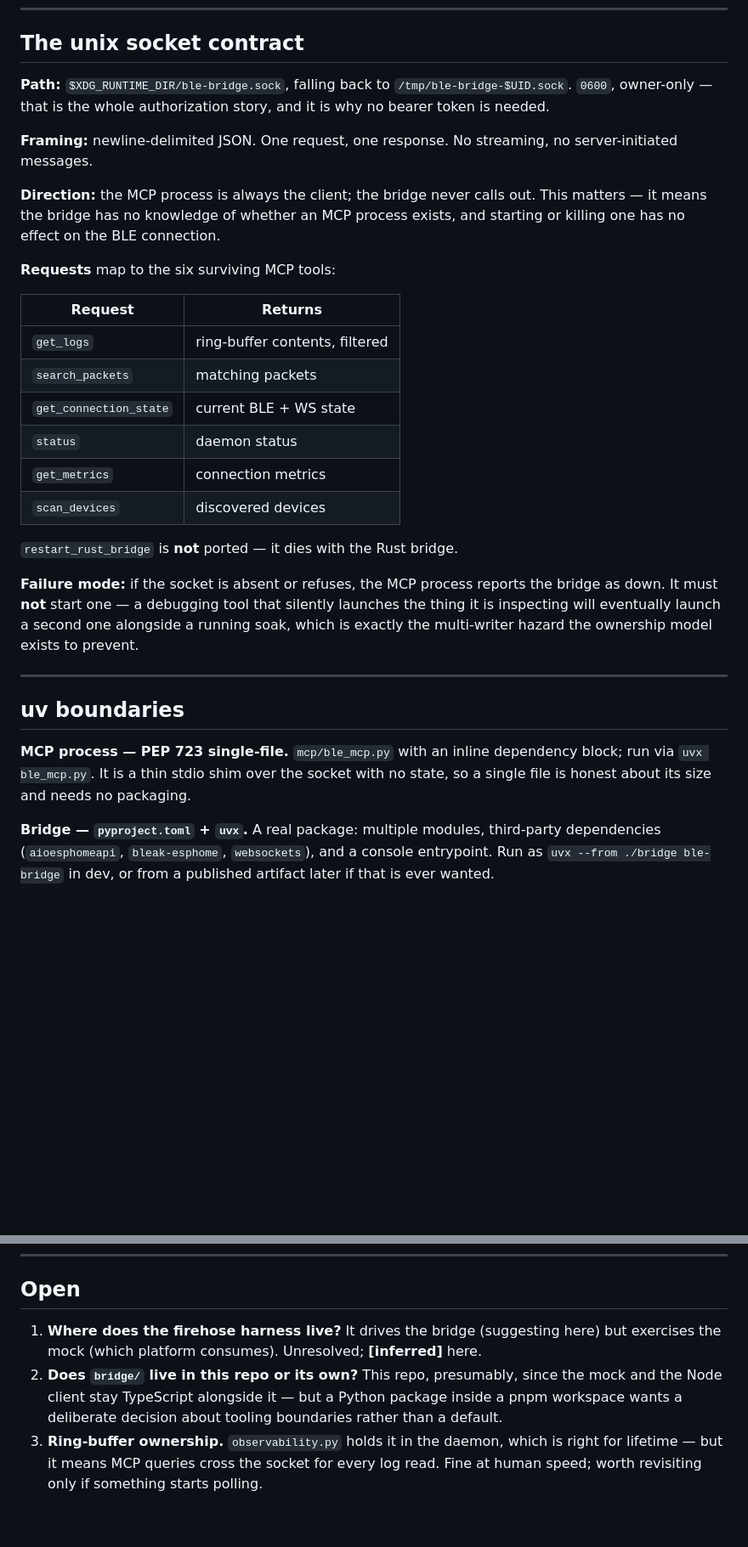
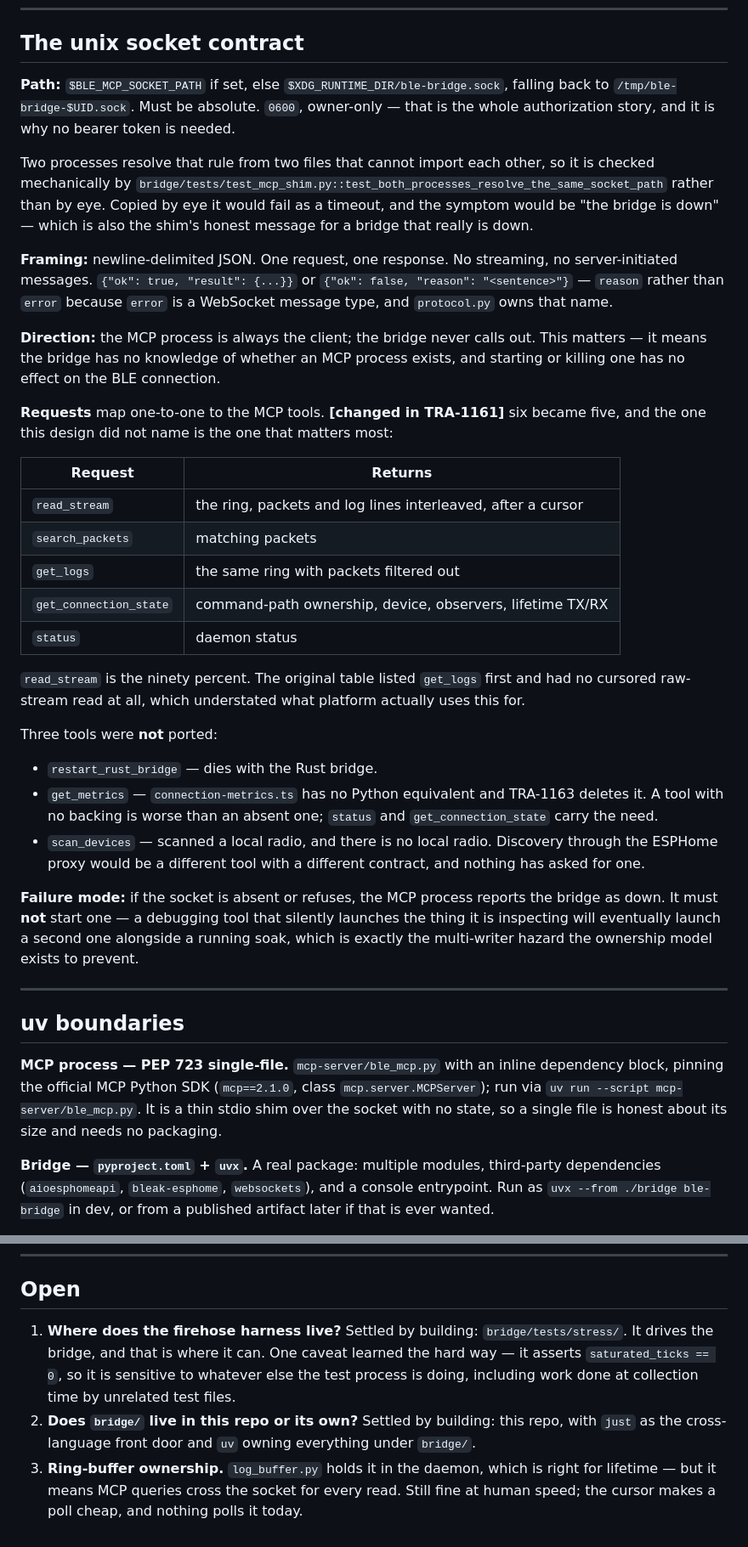
Before and after one commit to ble-mcp-test/ble-mcp-test, a Markdown page: docs/design/2026-08-23-python-package-layout.md, 2 parts joined by grey strips. Shown at 85% size. GitHub-like rendering; blank space fills up the shorter version.

Commit message:
docs: correct the package-layout design doc to what shipped
CLAUDE.md's rule about stale documents applies to this repo's own design docs: a
recorded conclusion reads as settled precisely because someone wrote it down.
This one was DRAFT and diverged from the tree in three ways once TRA-1161 built
the socket half -- the shim's directory, the buffer module's name, and a request
table that listed two tools that were dropped and omitted the cursored raw-stream
read that is the whole point.

Its own commit, so it can be reverted without touching the implementation.

Refs: TRA-1161

```diff
--- a/docs/design/2026-08-23-python-package-layout.md
+++ b/docs/design/2026-08-23-python-package-layout.md
@@ -57,28 +72,44 @@ invisible if the code is scattered; a named module makes the boundary reviewable
 
 ## The unix socket contract
 
-**Path:** `$XDG_RUNTIME_DIR/ble-bridge.sock`, falling back to `/tmp/ble-bridge-$UID.sock`.
-`0600`, owner-only — that is the whole authorization story, and it is why no bearer token is needed.
+**Path:** `$BLE_MCP_SOCKET_PATH` if set, else `$XDG_RUNTIME_DIR/ble-bridge.sock`, falling back to
+`/tmp/ble-bridge-$UID.sock`. Must be absolute. `0600`, owner-only — that is the whole authorization
+story, and it is why no bearer token is needed.
+
+Two processes resolve that rule from two files that cannot import each other, so it is checked
+mechanically by `bridge/tests/test_mcp_shim.py::test_both_processes_resolve_the_same_socket_path`
+rather than by eye. Copied by eye it would fail as a timeout, and the symptom would be "the bridge is
+down" — which is also the shim's honest message for a bridge that really is down.
 
 **Framing:** newline-delimited JSON. One request, one response. No streaming, no server-initiated
-messages.
+messages. `{"ok": true, "result": {...}}` or `{"ok": false, "reason": "<sentence>"}` — `reason`
+rather than `error` because `error` is a WebSocket message type, and `protocol.py` owns that name.
 
 **Direction:** the MCP process is always the client; the bridge never calls out. This matters — it
 means the bridge has no knowledge of whether an MCP process exists, and starting or killing one has
 no effect on the BLE connection.
 
-**Requests** map to the six surviving MCP tools:
+**Requests** map one-to-one to the MCP tools. **[changed in TRA-1161]** six became five, and the one
+this design did not name is the one that matters most:
 
 | Request | Returns |
 |---|---|
-| `get_logs` | ring-buffer contents, filtered |
+| `read_stream` | the ring, packets and log lines interleaved, after a cursor |
 | `search_packets` | matching packets |
-| `get_connection_state` | current BLE + WS state |
+| `get_logs` | the same ring with packets filtered out |
+| `get_connection_state` | command-path ownership, device, observers, lifetime TX/RX |
 | `status` | daemon status |
-| `get_metrics` | connection metrics |
-| `scan_devices` | discovered devices |
 
-`restart_rust_bridge` is **not** ported — it dies with the Rust bridge.
+`read_stream` is the ninety percent. The original table listed `get_logs` first and had no cursored
+raw-stream read at all, which understated what platform actually uses this for.
+
+Three tools were **not** ported:
+
+- `restart_rust_bridge` — dies with the Rust bridge.
+- `get_metrics` — `connection-metrics.ts` has no Python equivalent and TRA-1163 deletes it. A tool
+  with no backing is worse than an absent one; `status` and `get_connection_state` carry the need.
+- `scan_devices` — scanned a local radio, and there is no local radio. Discovery through the ESPHome
+  proxy would be a different tool with a different contract, and nothing has asked for one.
 
 **Failure mode:** if the socket is absent or refuses, the MCP process reports the bridge as down. It
 must **not** start one — a debugging tool that silently launches the thing it is inspecting will
@@ -89,9 +120,10 @@ ownership model exists to prevent.
 
 ## uv boundaries
 
-**MCP process — PEP 723 single-file.** `mcp/ble_mcp.py` with an inline dependency block; run via
-`uvx ble_mcp.py`. It is a thin stdio shim over the socket with no state, so a single file is honest
-about its size and needs no packaging.
+**MCP process — PEP 723 single-file.** `mcp-server/ble_mcp.py` with an inline dependency block,
+pinning the official MCP Python SDK (`mcp==2.1.0`, class `mcp.server.MCPServer`); run via
+`uv run --script mcp-server/ble_mcp.py`. It is a thin stdio shim over the socket with no state, so a
+single file is honest about its size and needs no packaging.
 
 **Bridge — `pyproject.toml` + `uvx`.** A real package: multiple modules, third-party dependencies
 (`aioesphomeapi`, `bleak-esphome`, `websockets`), and a console entrypoint. Run as
@@ -121,11 +153,12 @@ Names carry over unchanged from the current `BLE_MCP_*` convention plus `ESPHOME
 
 ## Open
 
-1. **Where does the firehose harness live?** It drives the bridge (suggesting here) but exercises
-   the mock (which platform consumes). Unresolved; **[inferred]** here.
-2. **Does `bridge/` live in this repo or its own?** This repo, presumably, since the mock and the
-   Node client stay TypeScript alongside it — but a Python package inside a pnpm workspace wants a
-   deliberate decision about tooling boundaries rather than a default.
-3. **Ring-buffer ownership.** `observability.py` holds it in the daemon, which is right for
-   lifetime — but it means MCP queries cross the socket for every log read. Fine at human speed;
-   worth revisiting only if something starts polling.
+1. **Where does the firehose harness live?** Settled by building: `bridge/tests/stress/`. It drives
+   the bridge, and that is where it can. One caveat learned the hard way — it asserts
+   `saturated_ticks == 0`, so it is sensitive to whatever else the test process is doing, including
+   work done at collection time by unrelated test files.
+2. **Does `bridge/` live in this repo or its own?** Settled by building: this repo, with `just` as
+   the cross-language front door and `uv` owning everything under `bridge/`.
+3. **Ring-buffer ownership.** `log_buffer.py` holds it in the daemon, which is right for lifetime —
+   but it means MCP queries cross the socket for every read. Still fine at human speed; the cursor
+   makes a poll cheap, and nothing polls it today.
```
Also changed, not shown: other parts of docs/design/2026-08-23-python-package-layout.md (+20 -5 lines).
